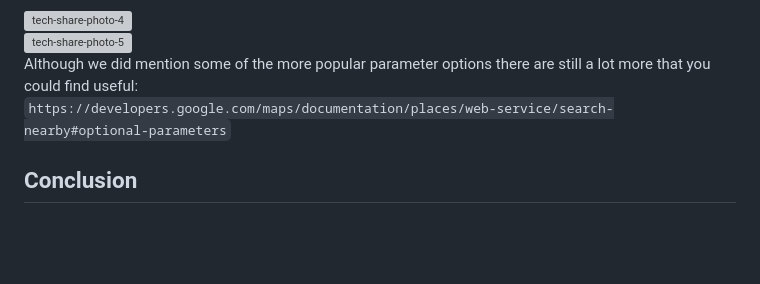
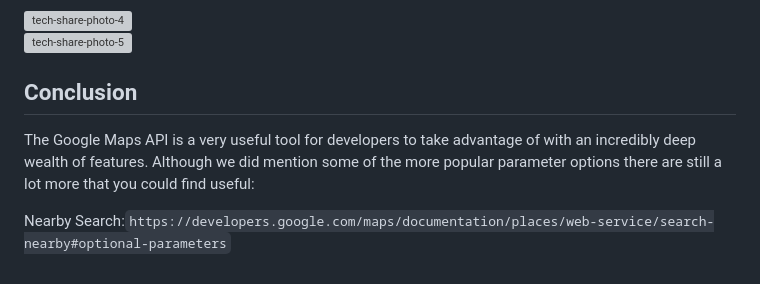
Before and after one commit to JabirDA/Tech-Share-Ice-Water, a Markdown page: README.md, the part around the change. Rendered like a GitHub page; blank space fills up the shorter version; grey boxes are pictures that could not be loaded.

````diff
--- a/README.md
+++ b/README.md
@@ -249,7 +249,8 @@ https://maps.googleapis.com/maps/api/place/nearbysearch/json
 <img width="300" alt="tech-share-photo-5" src="https://github.com/JabirDA/Tech-Share-Ice-Water/assets/101074642/2b0124b7-5702-4134-a60f-3b0552c2259a">
 
 
-Although we did mention some of the more popular parameter options there are still a lot more that you could find useful:
-```https://developers.google.com/maps/documentation/places/web-service/search-nearby#optional-parameters```
 
 ## Conclusion
+The Google Maps API is a very useful tool for developers to take advantage of with an incredibly deep wealth of features. Although we did mention some of the more popular parameter options there are still a lot more that you could find useful:
+
+Nearby Search:```https://developers.google.com/maps/documentation/places/web-service/search-nearby#optional-parameters```
````
